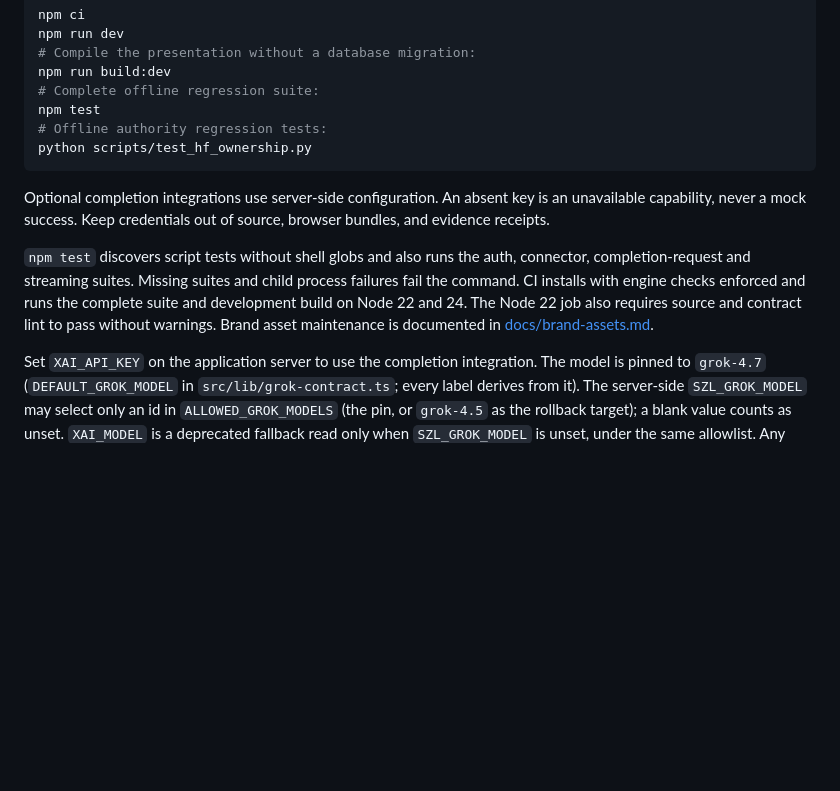
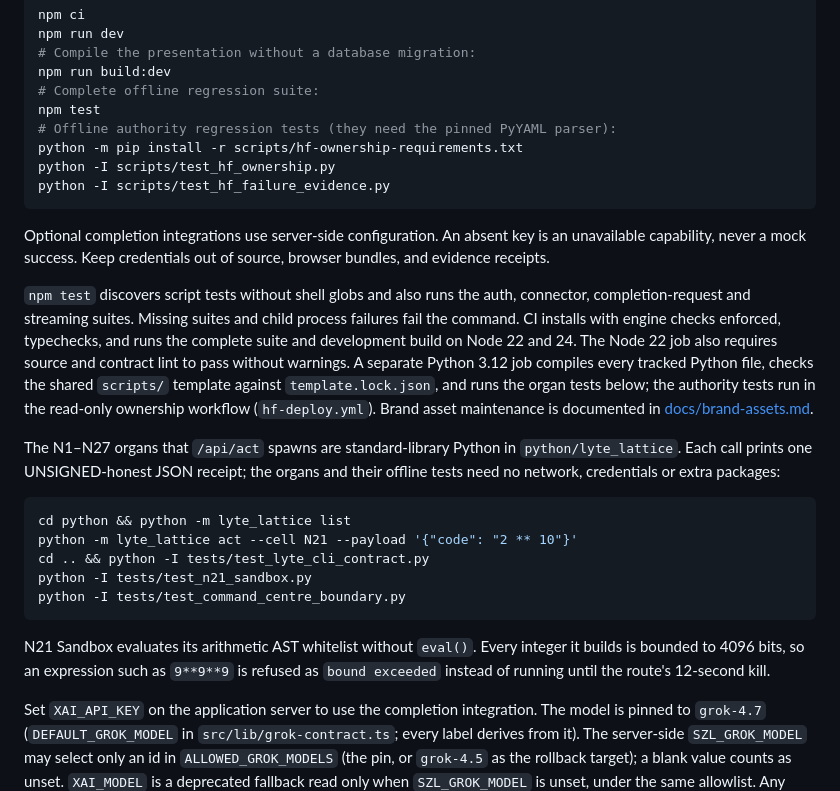
Before and after one commit to szl-holdings/lyte-lattice, a Markdown page: README.md, the part around the change. GitHub-like rendering; blank space fills up the shorter version.

Commit message:
docs(readme): document the PyYAML prerequisite and the Python organs
The documented "python scripts/test_hf_ownership.py" fails in a clean
environment (ModuleNotFoundError: No module named 'yaml') because the
verifier imports PyYAML; add the pinned requirements install that the
ownership workflow uses, and the sibling failure-evidence suite.

Document the stdlib organ CLI that /api/act spawns and its three offline
test files, the CI typecheck, the Python CI job and where the authority
tests run. Every added command was run in a fresh Python 3.13 venv.
The Hub YAML, szl:header and hash-bound surface-card block are unchanged
(README.surface-receipt.json readme_block_sha256 still matches).

Co-Authored-By: Claude Opus 5.5 <noreply@anthropic.com>
Claude-Session: https://claude.ai/code/session_01NJ8Jr1gMEHZUTAUzEiRGST

````diff
--- a/README.md
+++ b/README.md
@@ -133,8 +133,10 @@ npm run dev
 npm run build:dev
 # Complete offline regression suite:
 npm test
-# Offline authority regression tests:
-python scripts/test_hf_ownership.py
+# Offline authority regression tests (they need the pinned PyYAML parser):
+python -m pip install -r scripts/hf-ownership-requirements.txt
+python -I scripts/test_hf_ownership.py
+python -I scripts/test_hf_failure_evidence.py
 ```
 
 Optional completion integrations use server-side configuration. An absent key
@@ -143,10 +145,29 @@ source, browser bundles, and evidence receipts.
 
 `npm test` discovers script tests without shell globs and also runs the auth,
 connector, completion-request and streaming suites. Missing suites and child
-process failures fail the command. CI installs with engine checks enforced and
-runs the complete suite and development build on Node 22 and 24. The Node 22
-job also requires source and contract lint to pass without warnings. Brand asset
-maintenance is documented in [docs/brand-assets.md](docs/brand-assets.md).
+process failures fail the command. CI installs with engine checks enforced,
+typechecks, and runs the complete suite and development build on Node 22 and 24.
+The Node 22 job also requires source and contract lint to pass without warnings.
+A separate Python 3.12 job compiles every tracked Python file, checks the shared
+`scripts/` template against `template.lock.json`, and runs the organ tests below;
+the authority tests run in the read-only ownership workflow (`hf-deploy.yml`).
+Brand asset maintenance is documented in [docs/brand-assets.md](docs/brand-assets.md).
+
+The N1–N27 organs that `/api/act` spawns are standard-library Python in
+`python/lyte_lattice`. Each call prints one UNSIGNED-honest JSON receipt; the
+organs and their offline tests need no network, credentials or extra packages:
+
+```bash
+cd python && python -m lyte_lattice list
+python -m lyte_lattice act --cell N21 --payload '{"code": "2 ** 10"}'
+cd .. && python -I tests/test_lyte_cli_contract.py
+python -I tests/test_n21_sandbox.py
+python -I tests/test_command_centre_boundary.py
+```
+
+N21 Sandbox evaluates its arithmetic AST whitelist without `eval()`. Every
+integer it builds is bounded to 4096 bits, so an expression such as `9**9**9`
+is refused as `bound exceeded` instead of running until the route's 12-second kill.
 
 Set `XAI_API_KEY` on the application server to use the completion integration.
 The model is pinned to `grok-4.7` (`DEFAULT_GROK_MODEL` in
````
